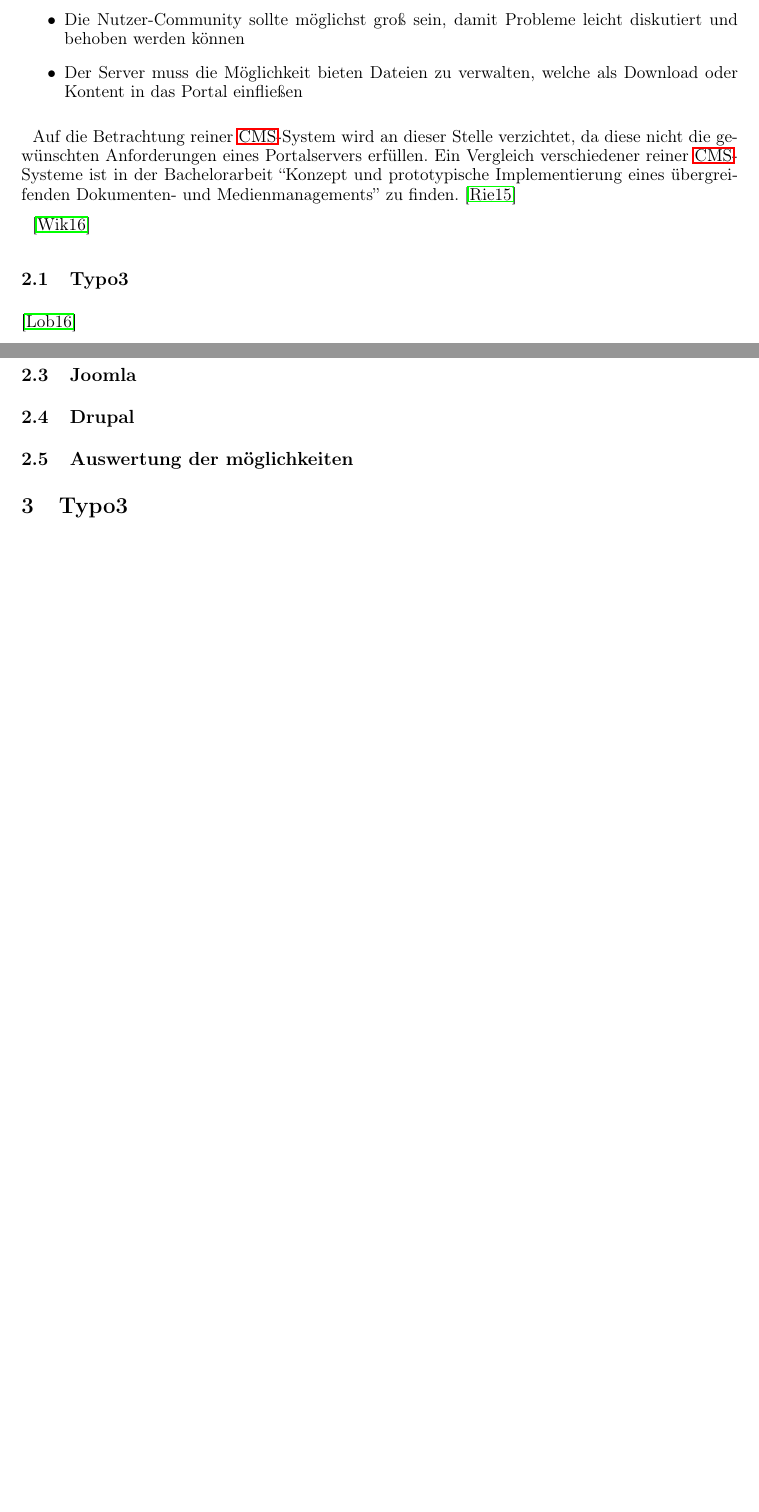
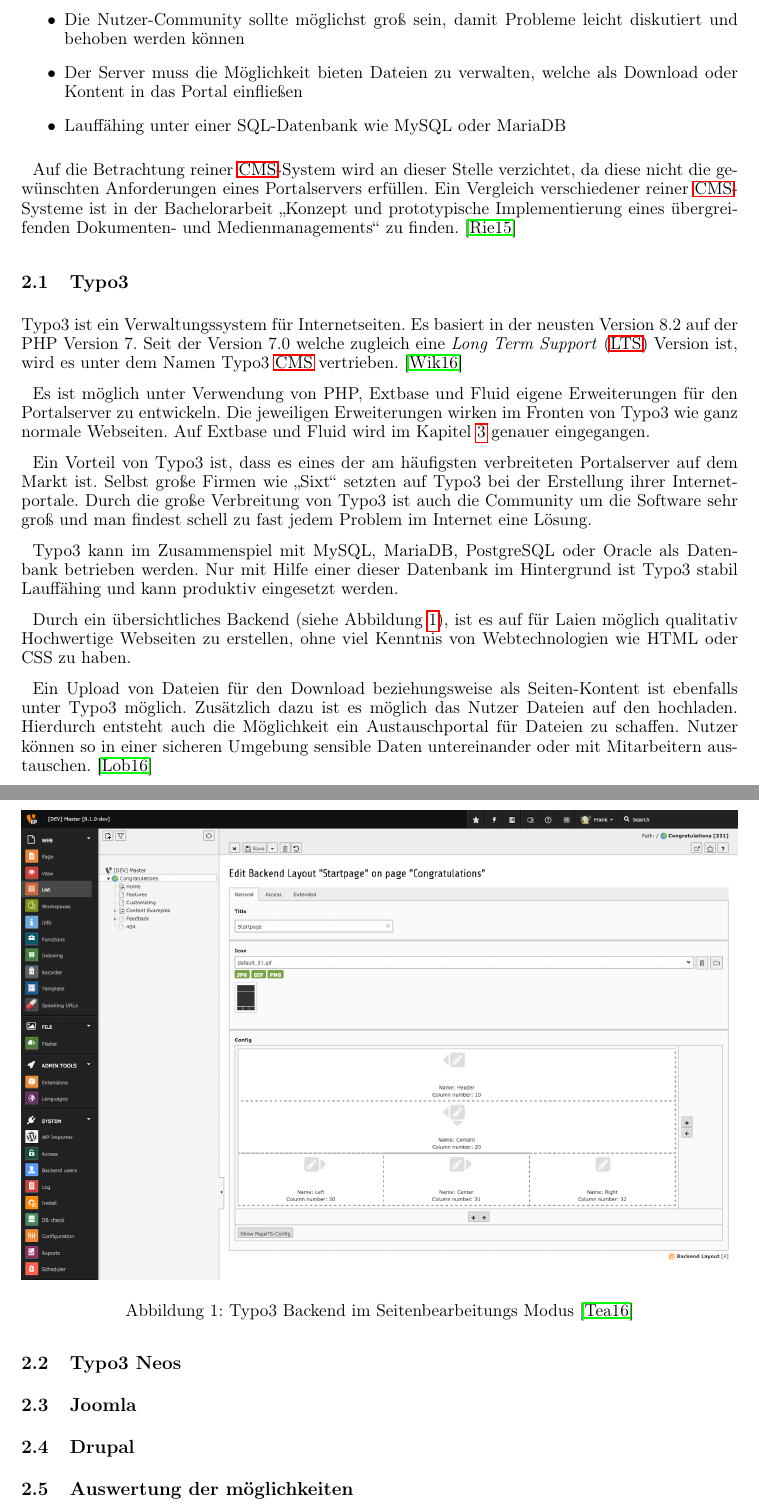
Before and after one commit to ajdf24/MA_Projekt, a LaTeX document (MA_Projekt.tex, which reads Portalserver.tex): two parts of pages 5 and 6 of 10 before the commit and two parts of pages 5 and 6 of 11 after it, joined at a grey line, cut so that both start at the same text, the shorter picture padded with empty space. Compiled offline with pdfLaTeX; the source files are stored in an older character set and shown here as Unicode.

Commit message:
Typo3 beschreibung weiter bearbeitet. Deckblatt vervollständigt.

```diff
--- a/MA_Projekt.tex
+++ b/MA_Projekt.tex
@@ -117,10 +117,10 @@
 % Falls es kein Firmenlogo gibt:
 %  \newcommand{\FirmenLogoDeckblatt}{}
 
-\newcommand{\BetreuerFirma}{Dipl. -Inform. Nico Kaiser}
+\newcommand{\BetreuerFirma}{Dipl. -Inform. FH Nico Kaiser}
 \newcommand{\BetreuerDHBW}{Prof. Rolf Kruse}
-\newcommand{\Titel}{Arbeitstitel}
-\newcommand{\AbgabeDatum}{xx.xx.2017}
+\newcommand{\Titel}{Evaluation moderner Webtechnologien für die Entwicklung eines modularen Supportportals}
+\newcommand{\AbgabeDatum}{01.03.2017}
 
 \newcommand{\Dauer}{24 Wochen}
 
--- a/Portalserver.tex
+++ b/Portalserver.tex
@@ -8,20 +8,46 @@
  \item Das System muss Open-Source sein, um ggf. in den Quellcode eingreifen zu können
  \item Die Nutzer-Community sollte möglichst groß sein, damit Probleme leicht diskutiert und behoben werden können
  \item Der Server muss die Möglichkeit bieten Dateien zu verwalten, welche als Download oder Kontent in das Portal einfließen
+ \item Lauffähing unter einer SQL-Datenbank wie MySQL oder MariaDB
 \end{itemize}
 
 Auf die Betrachtung reiner \ac{CMS}-System wird an dieser Stelle verzichtet, da diese nicht die gewünschten Anforderungen eines Portalservers erfüllen.
-Ein Vergleich verschiedener reiner \ac{CMS}-Systeme ist in der Bachelorarbeit ``Konzept und prototypische Implementierung eines übergreifenden Dokumenten- und Medienmanagements'' zu finden.
+Ein Vergleich verschiedener reiner \ac{CMS}-Systeme ist in der Bachelorarbeit "`Konzept und prototypische Implementierung eines übergreifenden Dokumenten- und Medienmanagements"' zu finden.
 \cite{Bachelorarbeit}
 
+
+\subsection{Typo3}
+Typo3 ist ein Verwaltungssystem für Internetseiten. Es basiert in der neusten Version 8.2 auf der PHP Version 7.
+Seit der Version 7.0 welche zugleich eine \ac{LTS} Version ist, wird es unter dem Namen Typo3 \ac{CMS} vertrieben.
 \cite{WikiTypo3}
-\subsection{Typo3}
+
+\begin{figure}[!ht]
+\centering
+\includegraphics[width=16cm]{Bilder/Typo3_Backend.png}
+\caption{Typo3 Backend im Seitenbearbeitungs Modus \cite{Typo3Bild}}
+\label{Typo3_Backend_Bild}
+\centering
+\end{figure}
+
+Es ist möglich unter Verwendung von PHP, Extbase und Fluid eigene Erweiterungen für den Portalserver zu entwickeln. Die jeweiligen Erweiterungen wirken im Fronten von Typo3 wie ganz normale Webseiten.
+Auf Extbase und Fluid wird im Kapitel \ref{Typo3} genauer eingegangen.
+
+Ein Vorteil von Typo3 ist, dass es eines der am häufigsten verbreiteten Portalserver auf dem Markt ist. Selbst große Firmen wie "`Sixt"' setzten auf Typo3 bei der Erstellung ihrer Internetportale.
+Durch die große Verbreitung von Typo3 ist auch die Community um die Software sehr groß und man findest schell zu fast jedem Problem im Internet eine Lösung.
+
+Typo3 kann im Zusammenspiel mit MySQL, MariaDB, PostgreSQL oder Oracle als Datenbank betrieben werden. Nur mit Hilfe einer dieser Datenbank im Hintergrund ist Typo3 stabil Lauffähing und kann produktiv eingesetzt werden.
+
+Durch ein übersichtliches Backend (siehe Abbildung \ref{Typo3_Backend_Bild}), ist es auf für Laien möglich qualitativ Hochwertige Webseiten zu erstellen, ohne viel Kenntnis von Webtechnologien wie HTML oder CSS zu haben.
+
+Ein Upload von Dateien für den Download beziehungsweise als Seiten-Kontent ist ebenfalls unter Typo3 möglich. Zusätzlich dazu ist es möglich das Nutzer Dateien auf den hochladen.
+Hierdurch entsteht auch die Möglichkeit ein Austauschportal für Dateien zu schaffen. Nutzer können so in einer sicheren Umgebung sensible Daten untereinander oder mit Mitarbeitern austauschen.
 \cite{LobacherTypo3}
+
 \subsection{Typo3 Neos}
 \subsection{Joomla}
 \subsection{Drupal}
 \subsection{Auswertung der möglichkeiten}
-\section{Typo3}
+\section{Typo3}\label{Typo3}
 \subsection{Typo3 8.2}
 \subsection{Extensions}
 \subsection{TypoScript}
```
Also changed, not shown: Abkuerzungen.tex (+2 -1 lines), Quellen.bib (+8 -0 lines), Bilder/Typo3_Backend.png (added), MA_Projekt.pdf, Portalserver.tex (2 more changed lines), 1 other file.
